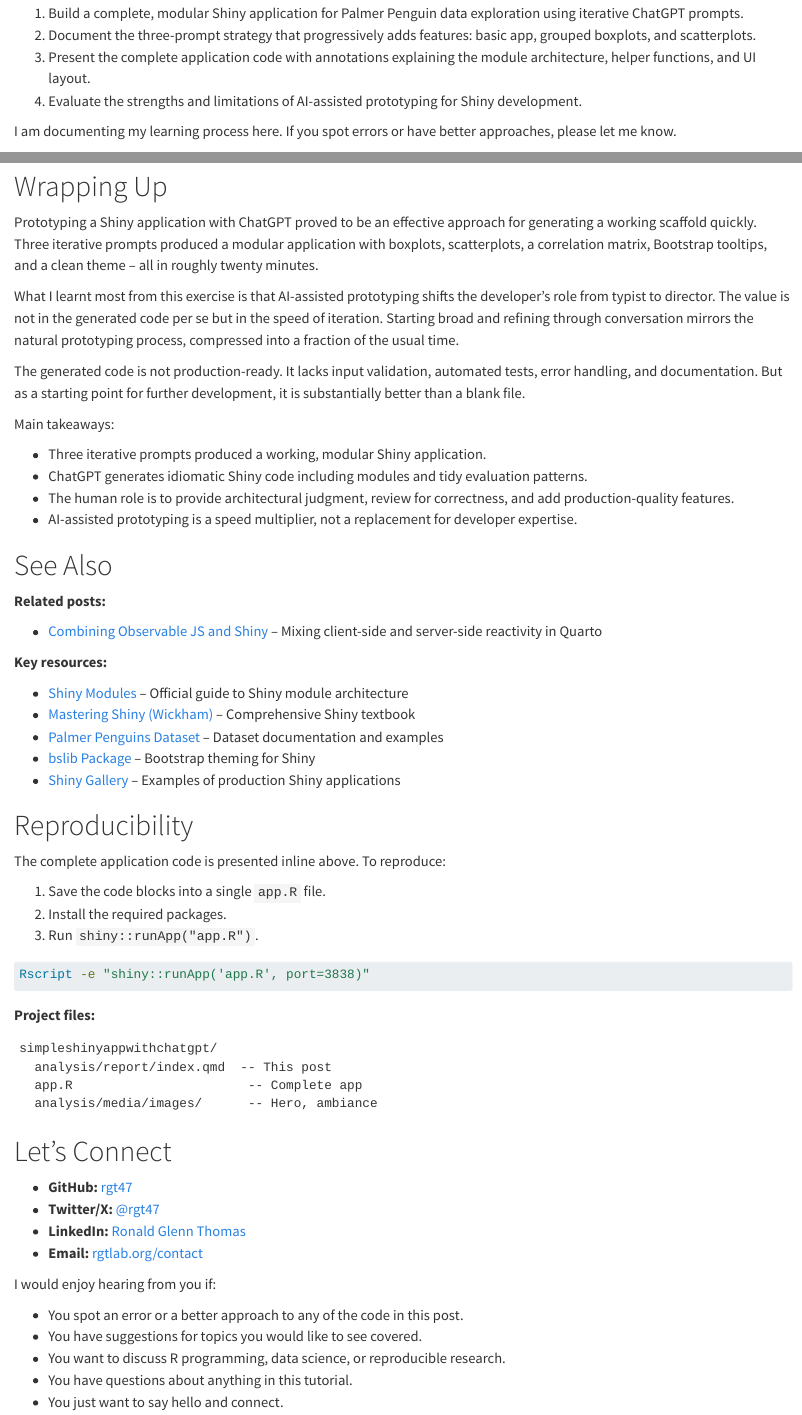
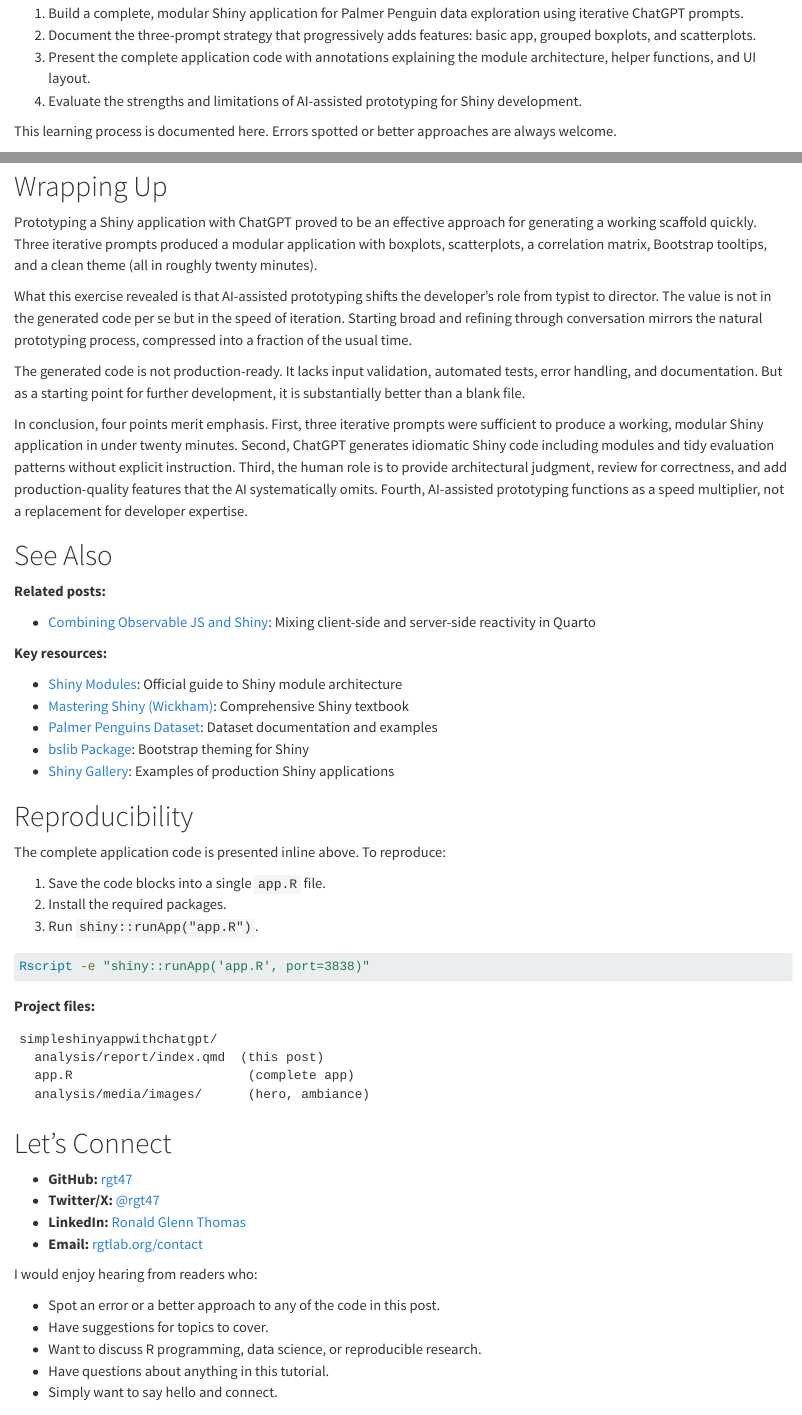
Before and after one commit to rgt47/shy-prototype-with-chatgpt, a Quarto document (analysis/report/index.qmd): the page in a window 1100 px wide, from 870 px down, and a second part further down, joined at a grey line. Rendered offline with R 4.5, knitr and Pandoc in place of Quarto, with nearby package versions.

Commit message:
Auto-backup: 2026-05-19 09:40:10

````diff
--- a/analysis/report/index.qmd
+++ b/analysis/report/index.qmd
@@ -89,9 +89,8 @@ annotation explaining each component.
 4. Evaluate the strengths and limitations of
    AI-assisted prototyping for Shiny development.
 
-I am documenting my learning process here. If you
-spot errors or have better approaches, please let
-me know.
+This learning process is documented here. Errors
+spotted or better approaches are always welcome.
 
 ![](media/images/shiny-logo.png){.img-fluid width=30% fig-align="center"}
 
@@ -675,15 +674,15 @@ to be an effective approach for generating a working
 scaffold quickly. Three iterative prompts produced a
 modular application with boxplots, scatterplots, a
 correlation matrix, Bootstrap tooltips, and a clean
-theme -- all in roughly twenty minutes.
+theme (all in roughly twenty minutes).
 
-What I learnt most from this exercise is that
-AI-assisted prototyping shifts the developer's role
-from typist to director. The value is not in the
-generated code per se but in the speed of iteration.
-Starting broad and refining through conversation
-mirrors the natural prototyping process, compressed
-into a fraction of the usual time.
+What this exercise revealed is that AI-assisted
+prototyping shifts the developer's role from typist
+to director. The value is not in the generated code
+per se but in the speed of iteration. Starting broad
+and refining through conversation mirrors the natural
+prototyping process, compressed into a fraction of
+the usual time.
 
 The generated code is not production-ready. It lacks
 input validation, automated tests, error handling,
@@ -691,24 +690,25 @@ and documentation. But as a starting point for
 further development, it is substantially better than
 a blank file.
 
-Main takeaways:
-
-- Three iterative prompts produced a working,
-  modular Shiny application.
-- ChatGPT generates idiomatic Shiny code including
-  modules and tidy evaluation patterns.
-- The human role is to provide architectural
-  judgment, review for correctness, and add
-  production-quality features.
-- AI-assisted prototyping is a speed multiplier,
-  not a replacement for developer expertise.
+In conclusion, four points merit emphasis. First,
+three iterative prompts were sufficient to produce a
+working, modular Shiny application in under twenty
+minutes. Second, ChatGPT generates idiomatic Shiny
+code including modules and tidy evaluation patterns
+without explicit instruction. Third, the human role
+is to provide architectural judgment, review for
+correctness, and add production-quality features
+that the AI systematically omits. Fourth,
+AI-assisted prototyping functions as a speed
+multiplier, not a replacement for developer
+expertise.
 
 # See Also
 
 **Related posts:**
 
 - [Combining Observable JS and Shiny](
-  ../34-shinyvsobservable/) --
+  ../34-shinyvsobservable/):
   Mixing client-side and server-side reactivity
   in Quarto
 
@@ -716,5 +716,5 @@ Main takeaways:
 
 - [Shiny Modules](
   https://shiny.posit.co/r/articles/improve/modules/
-  ) -- Official guide to Shiny module architecture
+  ): Official guide to Shiny module architecture
 - [Mastering Shiny (Wickham)](
@@ -747,9 +747,9 @@ Rscript -e "shiny::runApp('app.R', port=3838)"
 
 ```
 simpleshinyappwithchatgpt/
-  analysis/report/index.qmd  -- This post
-  app.R                       -- Complete app
-  analysis/media/images/      -- Hero, ambiance
+  analysis/report/index.qmd  (this post)
+  app.R                       (complete app)
+  analysis/media/images/      (hero, ambiance)
 ```
 
 ```{r}
@@ -770,14 +770,12 @@ sessionInfo()
 - **Email:**
   [rgtlab.org/contact](https://rgtlab.org/contact)
 
-I would enjoy hearing from you if:
+I would enjoy hearing from readers who:
 
-- You spot an error or a better approach to any of
+- Spot an error or a better approach to any of
   the code in this post.
-- You have suggestions for topics you would like to
-  see covered.
-- You want to discuss R programming, data science,
+- Have suggestions for topics to cover.
+- Want to discuss R programming, data science,
   or reproducible research.
-- You have questions about anything in this
-  tutorial.
-- You just want to say hello and connect.
+- Have questions about anything in this tutorial.
+- Simply want to say hello and connect.
````
Also changed, not shown: analysis/report/index.qmd (42 more changed lines).
